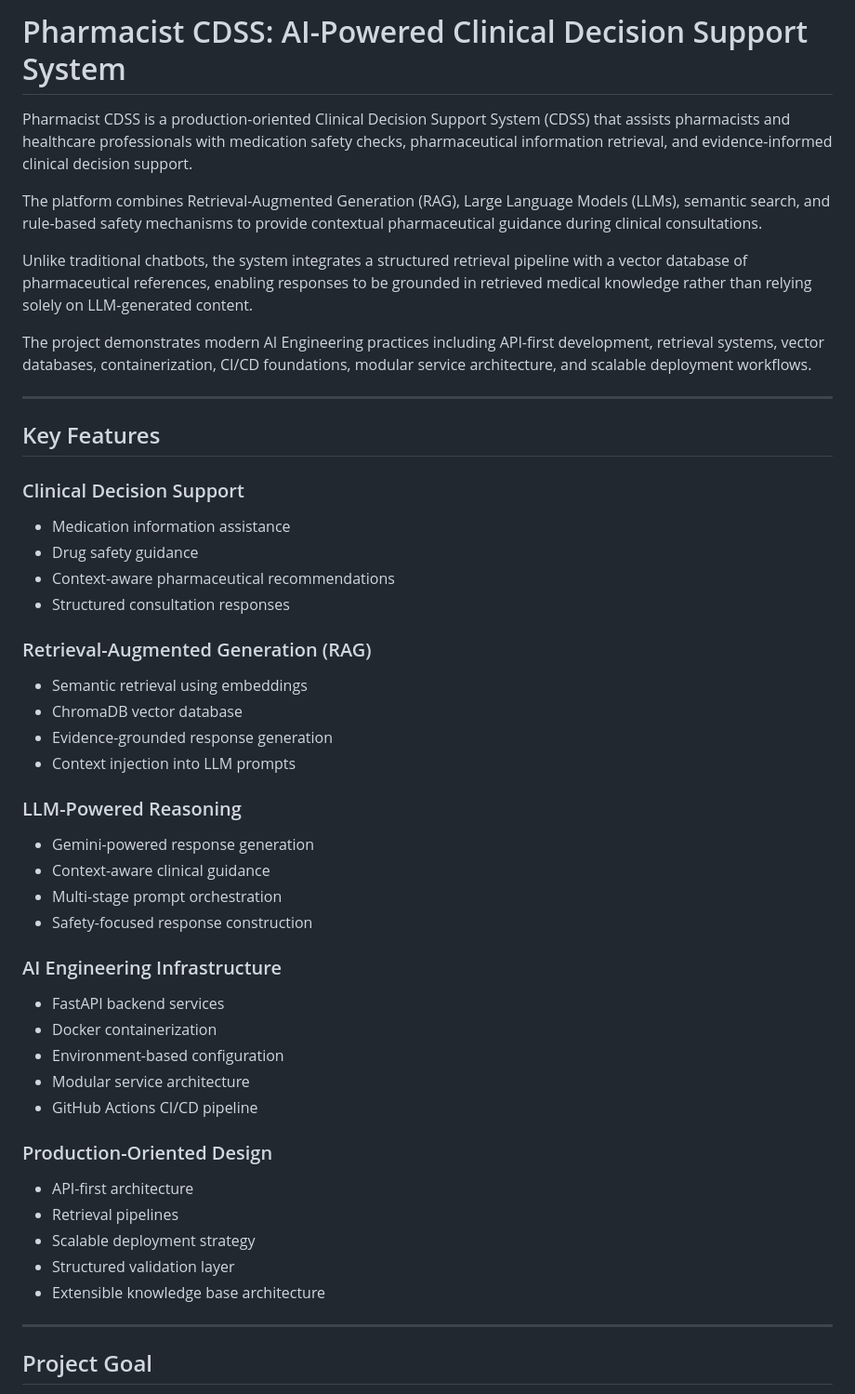
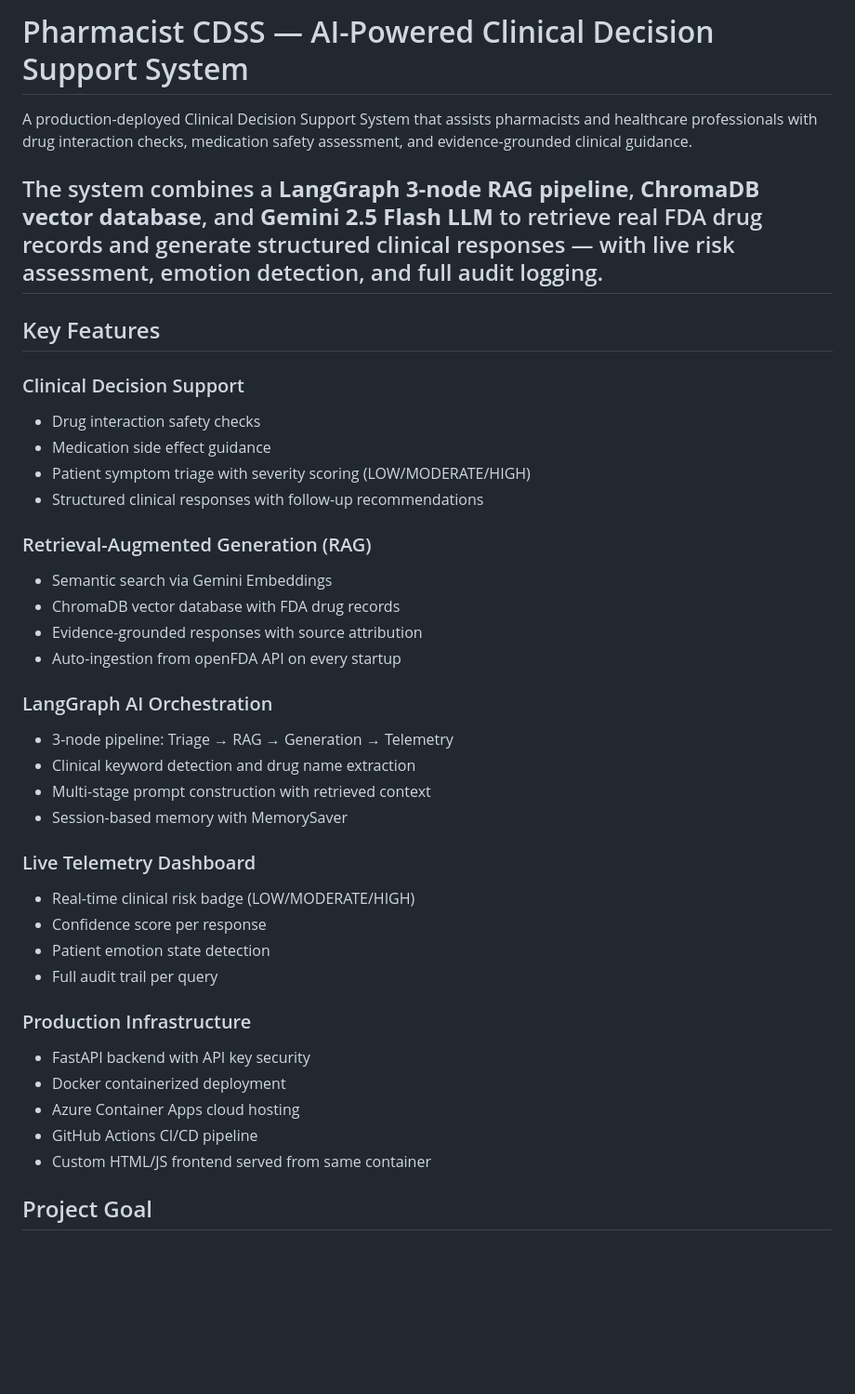
Before and after one commit to abbashumein/pharmacist-cdss-api, a Markdown page: README.md, the part around one of its changes. Shown at 93% size. Drawn GitHub-style; blank space fills up the shorter version.

Commit message:
Revise README.md for clarity and updated features
Updated project description and features in README.md to reflect enhancements and clarify system capabilities.

```diff
--- a/README.md
+++ b/README.md
@@ -1,55 +1,42 @@
-# Pharmacist CDSS: AI-Powered Clinical Decision Support System
+# Pharmacist CDSS — AI-Powered Clinical Decision Support System
 
-Pharmacist CDSS is a production-oriented Clinical Decision Support System (CDSS) that assists pharmacists and healthcare professionals with medication safety checks, pharmaceutical information retrieval, and evidence-informed clinical decision support.
+A production-deployed Clinical Decision Support System that assists pharmacists and healthcare professionals with drug interaction checks, medication safety assessment, and evidence-grounded clinical guidance.
 
-The platform combines Retrieval-Augmented Generation (RAG), Large Language Models (LLMs), semantic search, and rule-based safety mechanisms to provide contextual pharmaceutical guidance during clinical consultations.
-
-Unlike traditional chatbots, the system integrates a structured retrieval pipeline with a vector database of pharmaceutical references, enabling responses to be grounded in retrieved medical knowledge rather than relying solely on LLM-generated content.
-
-The project demonstrates modern AI Engineering practices including API-first development, retrieval systems, vector databases, containerization, CI/CD foundations, modular service architecture, and scalable deployment workflows.
-
+The system combines a **LangGraph 3-node RAG pipeline**, **ChromaDB vector database**, and **Gemini 2.5 Flash LLM** to retrieve real FDA drug records and generate structured clinical responses — with live risk assessment, emotion detection, and full audit logging.
 ---
 
 ## Key Features
 
 ### Clinical Decision Support
-
-* Medication information assistance
-* Drug safety guidance
-* Context-aware pharmaceutical recommendations
-* Structured consultation responses
+* Drug interaction safety checks
+* Medication side effect guidance
+* Patient symptom triage with severity scoring (LOW/MODERATE/HIGH)
+* Structured clinical responses with follow-up recommendations
 
 ### Retrieval-Augmented Generation (RAG)
+* Semantic search via Gemini Embeddings
+* ChromaDB vector database with FDA drug records
+* Evidence-grounded responses with source attribution
+* Auto-ingestion from openFDA API on every startup
 
-* Semantic retrieval using embeddings
-* ChromaDB vector database
-* Evidence-grounded response generation
-* Context injection into LLM prompts
+### LangGraph AI Orchestration
+* 3-node pipeline: Triage → RAG → Generation → Telemetry
+* Clinical keyword detection and drug name extraction
+* Multi-stage prompt construction with retrieved context
+* Session-based memory with MemorySaver
 
-### LLM-Powered Reasoning
+### Live Telemetry Dashboard
+* Real-time clinical risk badge (LOW/MODERATE/HIGH)
+* Confidence score per response
+* Patient emotion state detection
+* Full audit trail per query
 
-* Gemini-powered response generation
-* Context-aware clinical guidance
-* Multi-stage prompt orchestration
-* Safety-focused response construction
-
-### AI Engineering Infrastructure
-
-* FastAPI backend services
-* Docker containerization
-* Environment-based configuration
-* Modular service architecture
+### Production Infrastructure
+* FastAPI backend with API key security
+* Docker containerized deployment
+* Azure Container Apps cloud hosting
 * GitHub Actions CI/CD pipeline
-
-### Production-Oriented Design
-
-* API-first architecture
-* Retrieval pipelines
-* Scalable deployment strategy
-* Structured validation layer
-* Extensible knowledge base architecture
-
----
+* Custom HTML/JS frontend served from same container
 
 ## Project Goal
 
```
Also changed, not shown: other parts of README.md (+14 -25 lines).
